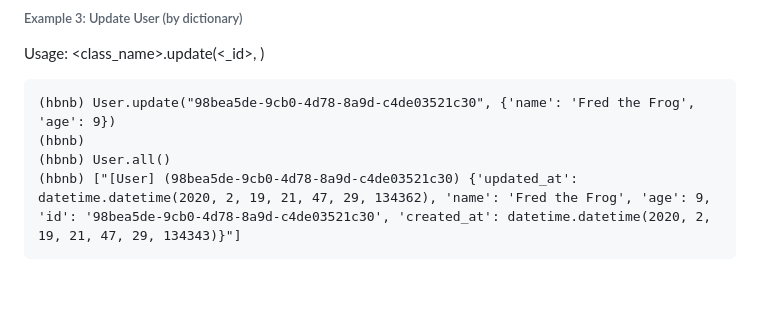
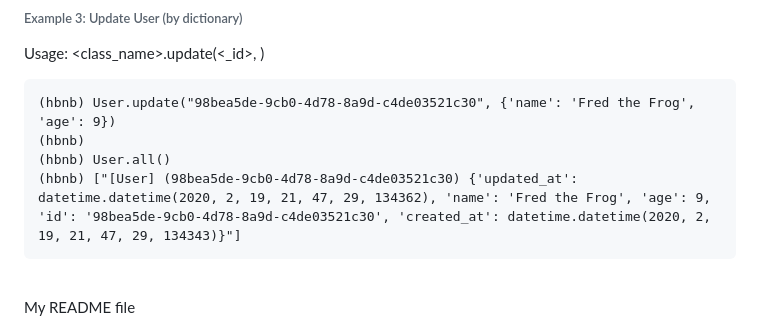
Before and after one commit to mavine4512/AirBnB_clone_v2, a Markdown page: README.md, the part around the change. Drawn GitHub-style; blank space fills up the shorter version.

````diff
--- a/README.md
+++ b/README.md
@@ -141,3 +141,4 @@ Usage: <class_name>.update(<_id>, <dictionary>)
 (hbnb) ["[User] (98bea5de-9cb0-4d78-8a9d-c4de03521c30) {'updated_at': datetime.datetime(2020, 2, 19, 21, 47, 29, 134362), 'name': 'Fred the Frog', 'age': 9, 'id': '98bea5de-9cb0-4d78-8a9d-c4de03521c30', 'created_at': datetime.datetime(2020, 2, 19, 21, 47, 29, 134343)}"]
 ```
 <br>
+My README file
````
